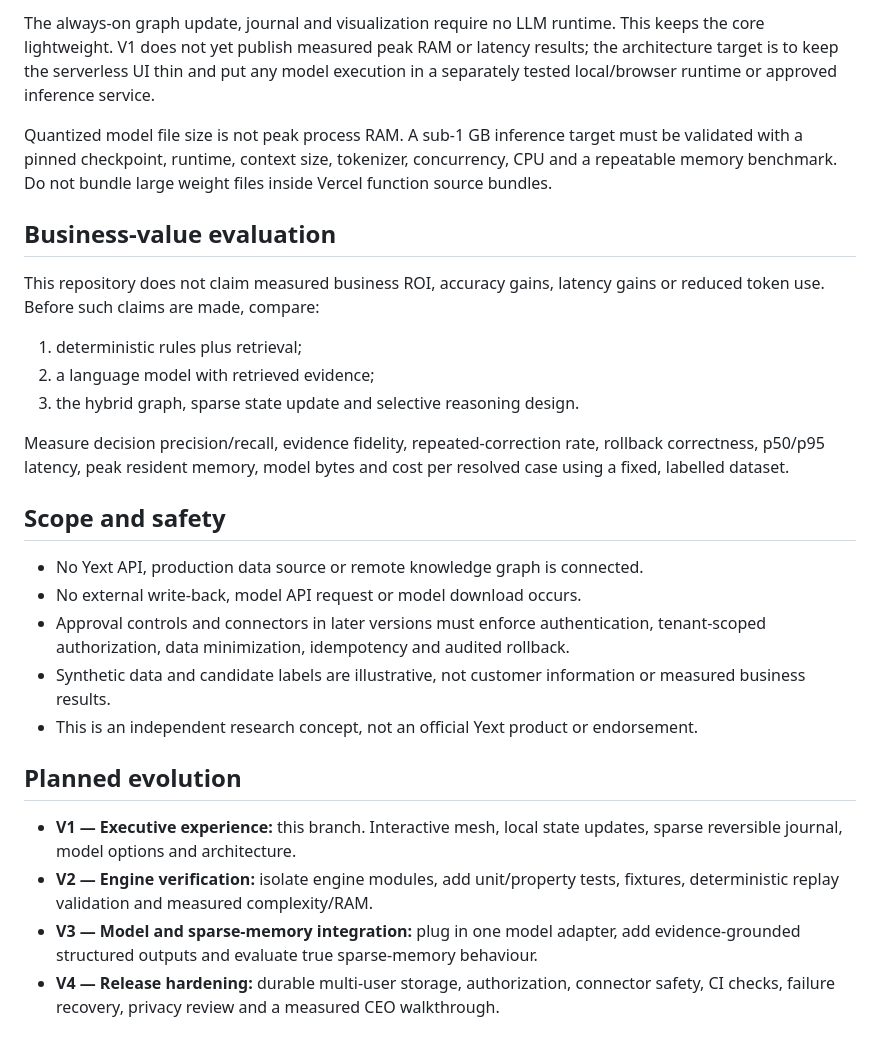
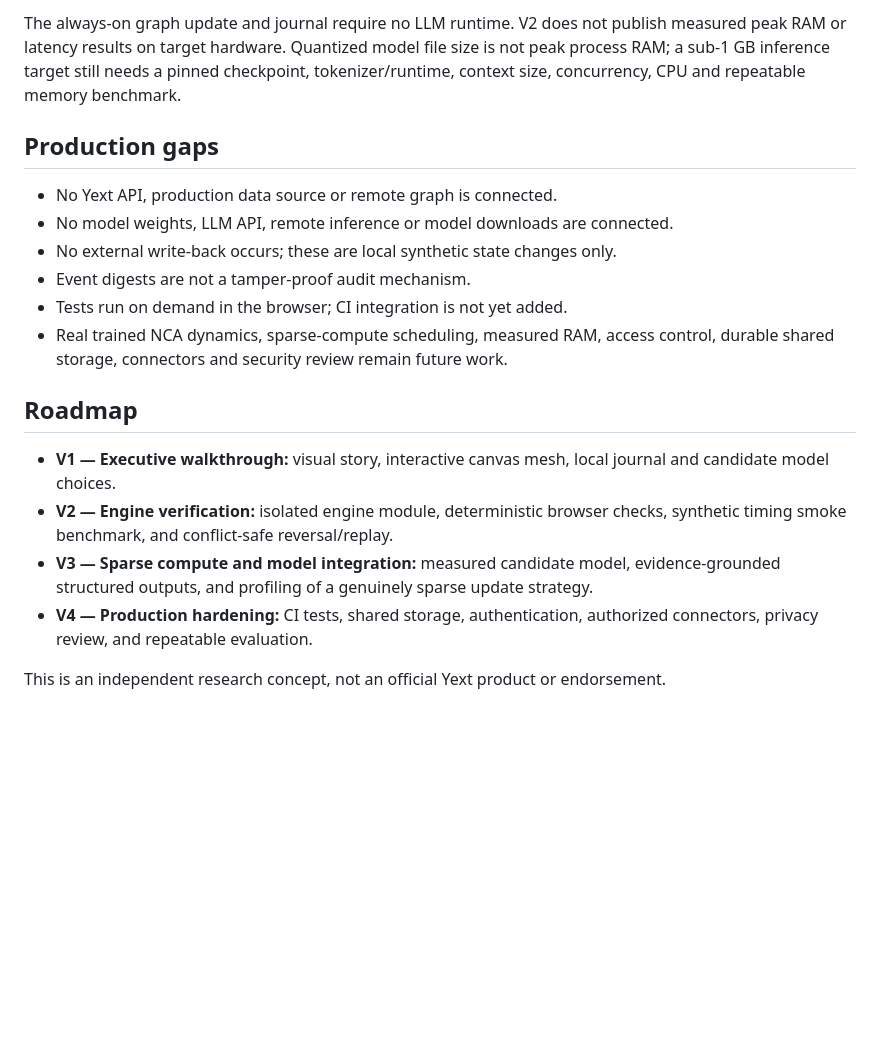
Before and after one commit to sohan-a11y/yextdemo, a Markdown page: README.md, the part around one of its changes. Drawn GitHub-style; blank space fills up the shorter version.

```diff
--- a/README.md
+++ b/README.md
@@ -49,28 +50,20 @@ The journal persists in the current browser profile. SHA-256 digests are created
 
-The always-on graph update, journal and visualization require no LLM runtime. This keeps the core lightweight. V1 does not yet publish measured peak RAM or latency results; the architecture target is to keep the serverless UI thin and put any model execution in a separately tested local/browser runtime or approved inference service.
+The always-on graph update and journal require no LLM runtime. V2 does not publish measured peak RAM or latency results on target hardware. Quantized model file size is not peak process RAM; a sub-1 GB inference target still needs a pinned checkpoint, tokenizer/runtime, context size, concurrency, CPU and repeatable memory benchmark.
 
-Quantized model file size is not peak process RAM. A sub-1 GB inference target must be validated with a pinned checkpoint, runtime, context size, tokenizer, concurrency, CPU and a repeatable memory benchmark. Do not bundle large weight files inside Vercel function source bundles.
+## Production gaps
 
-## Business-value evaluation
+- No Yext API, production data source or remote graph is connected.
+- No model weights, LLM API, remote inference or model downloads are connected.
+- No external write-back occurs; these are local synthetic state changes only.
+- Event digests are not a tamper-proof audit mechanism.
+- Tests run on demand in the browser; CI integration is not yet added.
+- Real trained NCA dynamics, sparse-compute scheduling, measured RAM, access control, durable shared storage, connectors and security review remain future work.
 
-This repository does not claim measured business ROI, accuracy gains, latency gains or reduced token use. Before such claims are made, compare:
-1. deterministic rules plus retrieval;
-2. a language model with retrieved evidence;
-3. the hybrid graph, sparse state update and selective reasoning design.
+## Roadmap
 
-Measure decision precision/recall, evidence fidelity, repeated-correction rate, rollback correctness, p50/p95 latency, peak resident memory, model bytes and cost per resolved case using a fixed, labelled dataset.
+- **V1 — Executive walkthrough:** visual story, interactive canvas mesh, local journal and candidate model choices.
+- **V2 — Engine verification:** isolated engine module, deterministic browser checks, synthetic timing smoke benchmark, and conflict-safe reversal/replay.
+- **V3 — Sparse compute and model integration:** measured candidate model, evidence-grounded structured outputs, and profiling of a genuinely sparse update strategy.
+- **V4 — Production hardening:** CI tests, shared storage, authentication, authorized connectors, privacy review, and repeatable evaluation.
 
-## Scope and safety
-
-- No Yext API, production data source or remote knowledge graph is connected.
-- No external write-back, model API request or model download occurs.
-- Approval controls and connectors in later versions must enforce authentication, tenant-scoped authorization, data minimization, idempotency and audited rollback.
-- Synthetic data and candidate labels are illustrative, not customer information or measured business results.
-- This is an independent research concept, not an official Yext product or endorsement.
-
-## Planned evolution
-
-- **V1 — Executive experience:** this branch. Interactive mesh, local state updates, sparse reversible journal, model options and architecture.
-- **V2 — Engine verification:** isolate engine modules, add unit/property tests, fixtures, deterministic replay validation and measured complexity/RAM.
-- **V3 — Model and sparse-memory integration:** plug in one model adapter, add evidence-grounded structured outputs and evaluate true sparse-memory behaviour.
-- **V4 — Release hardening:** durable multi-user storage, authorization, connector safety, CI checks, failure recovery, privacy review and a measured CEO walkthrough.
+This is an independent research concept, not an official Yext product or endorsement.
```
Also changed, not shown: other parts of README.md (+28 -27 lines).
